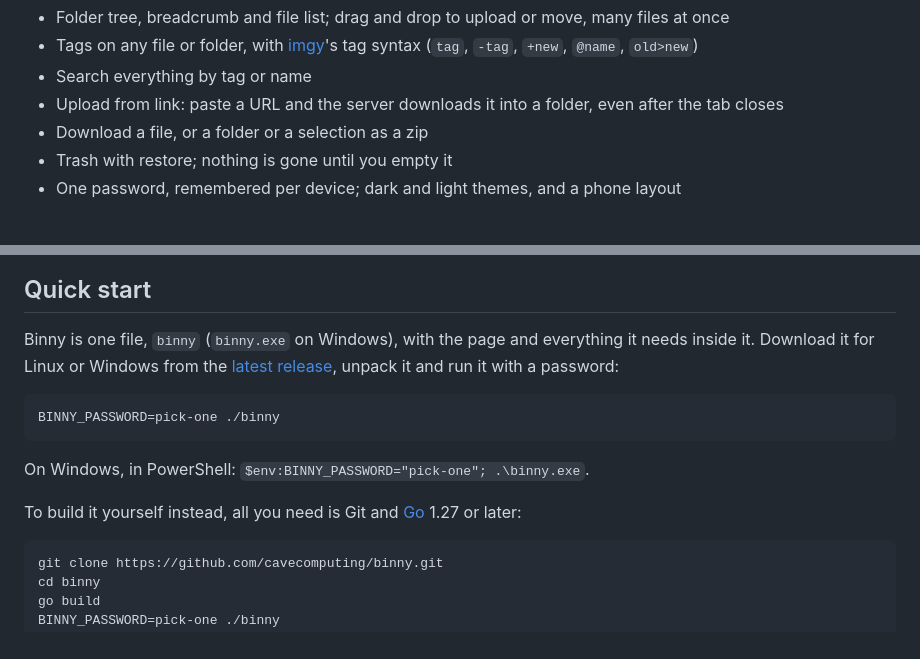
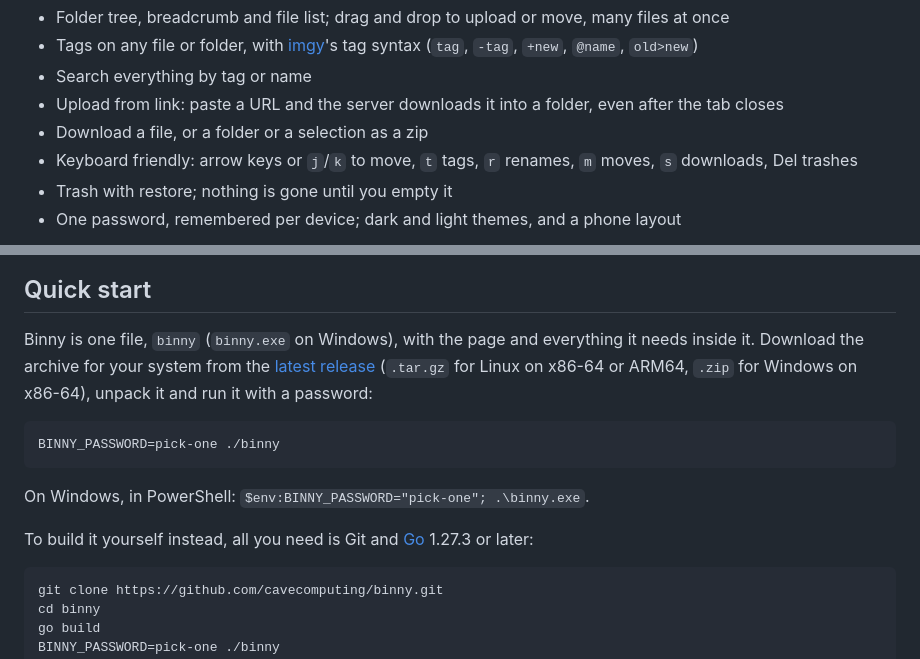
Before and after one commit to cavecomputing/binny, a Markdown page: README.md, 2 parts joined by grey strips. GitHub-like rendering.

Commit message:
README: say which release archive to download, the Go version, and the keyboard shortcuts
Co-Authored-By: Claude Sonnet 5.5 <noreply@anthropic.com>
Claude-Session: https://claude.ai/code/session_018M18ABUdC5Z7GfbyqzYHBT

````diff
--- a/README.md
+++ b/README.md
@@ -24,6 +24,8 @@ the tags and what's in the trash.
 - Search everything by tag or name
 - Upload from link: paste a URL and the server downloads it into a folder, even after the tab closes
 - Download a file, or a folder or a selection as a zip
+- Keyboard friendly: arrow keys or `j`/`k` to move, `t` tags, `r` renames, `m` moves, `s` downloads,
+  Del trashes
 - Trash with restore; nothing is gone until you empty it
 - One password, remembered per device; dark and light themes, and a phone layout
 
@@ -35,8 +37,9 @@ the tags and what's in the trash.
 ## Quick start
 
 Binny is one file, `binny` (`binny.exe` on Windows), with the page and everything it needs inside
-it. Download it for Linux or Windows from the [latest release](https://github.com/cavecomputing/binny/releases/latest),
-unpack it and run it with a password:
+it. Download the archive for your system from the [latest release](https://github.com/cavecomputing/binny/releases/latest)
+(`.tar.gz` for Linux on x86-64 or ARM64, `.zip` for Windows on x86-64), unpack it and run it with
+a password:
 
 ```bash
 BINNY_PASSWORD=pick-one ./binny
@@ -44,7 +47,7 @@ BINNY_PASSWORD=pick-one ./binny
 
 On Windows, in PowerShell: `$env:BINNY_PASSWORD="pick-one"; .\binny.exe`.
 
-To build it yourself instead, all you need is Git and [Go](https://go.dev/dl/) 1.27 or later:
+To build it yourself instead, all you need is Git and [Go](https://go.dev/dl/) 1.27.3 or later:
 
 ```bash
 git clone https://github.com/cavecomputing/binny.git
````
